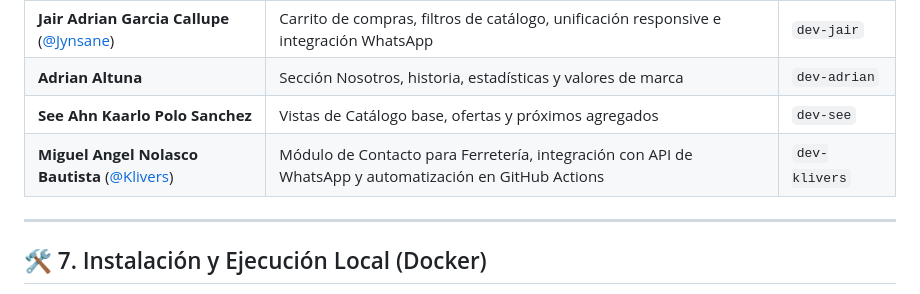
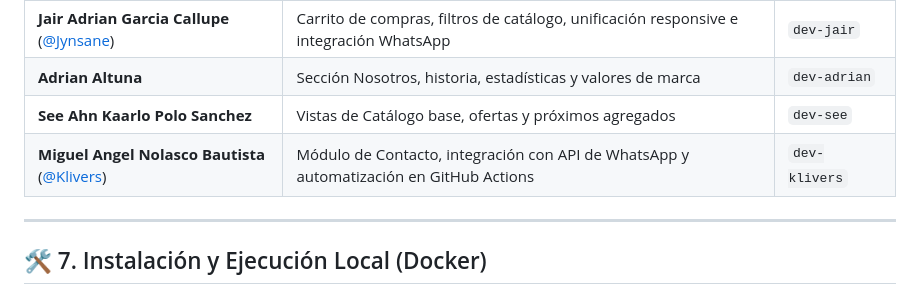
Before and after one commit to Jynsane/PROYECTO-HERRAMIENTAS-DESARROLLO, a Markdown page: README.md, the part around the change. GitHub-like rendering.

```diff
--- a/README.md
+++ b/README.md
@@ -126,7 +126,7 @@ Proyecto desarrollado para el curso de **Herramientas de Desarrollo** — **Univ
 | **Jair Adrian Garcia Callupe** ([@Jynsane](https://github.com/Jynsane)) | Carrito de compras, filtros de catálogo, unificación responsive e integración WhatsApp | `dev-jair` |
 | **Adrian Altuna** | Sección Nosotros, historia, estadísticas y valores de marca | `dev-adrian` |
 | **See Ahn Kaarlo Polo Sanchez** | Vistas de Catálogo base, ofertas y próximos agregados | `dev-see` |
-| **Miguel Angel Nolasco Bautista** ([@Klivers](https://github.com/Klivers)) | Módulo de Contacto para Ferretería, integración con API de WhatsApp y automatización en GitHub Actions | `dev-klivers` |
+| **Miguel Angel Nolasco Bautista** ([@Klivers](https://github.com/Klivers)) | Módulo de Contacto, integración con API de WhatsApp y automatización en GitHub Actions | `dev-klivers` |
 
 ---
 ## 🛠️ 7. Instalación y Ejecución Local (Docker)
```
